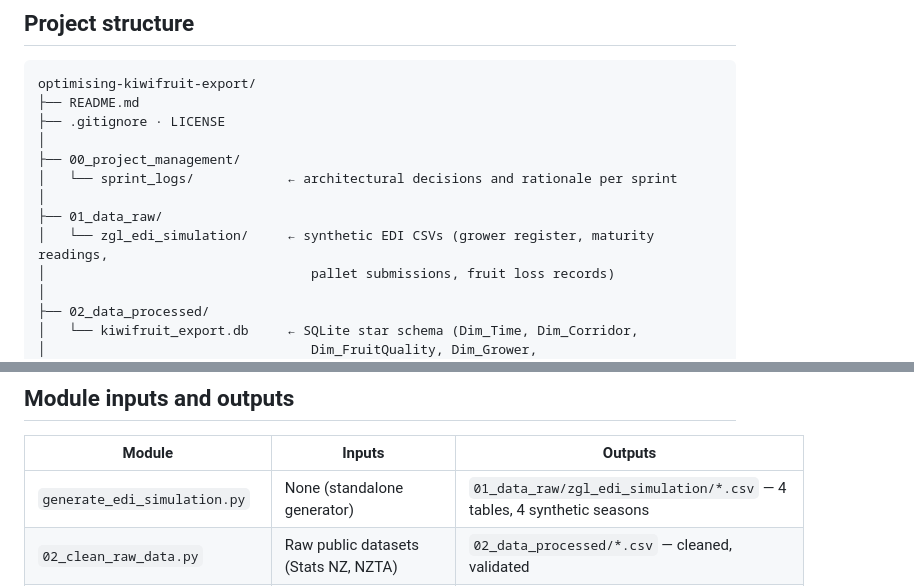
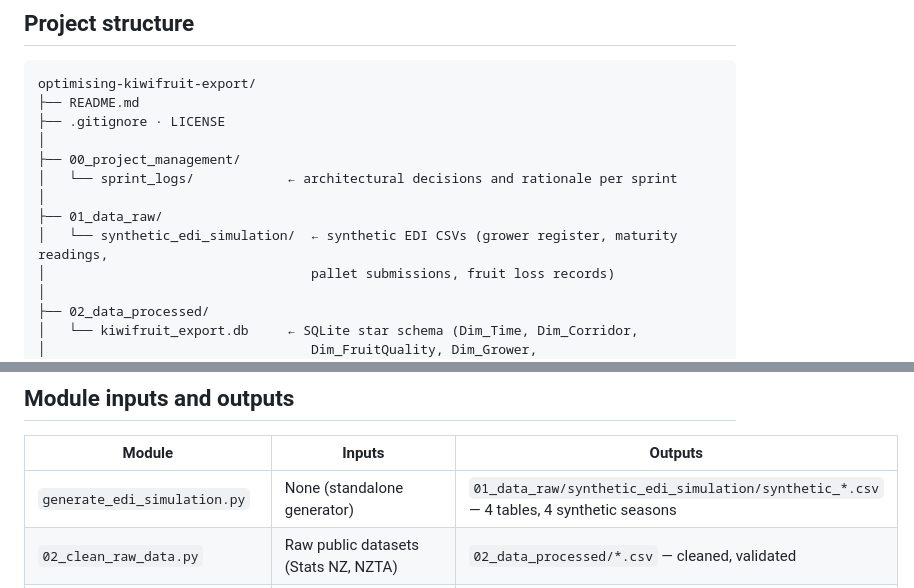
Before and after one commit to gabrielaoliveranz/optimising-kiwifruit-export, a Markdown page: README.md, 2 parts joined by grey strips. Rendered like a GitHub page.

Commit message:
docs(readme): update data paths to synthetic_* naming

```diff
--- a/README.md
+++ b/README.md
@@ -61,7 +61,7 @@ optimising-kiwifruit-export/
 │   └── sprint_logs/            ← architectural decisions and rationale per sprint
 │
 ├── 01_data_raw/
-│   └── zgl_edi_simulation/     ← synthetic EDI CSVs (grower register, maturity readings,
+│   └── synthetic_edi_simulation/  ← synthetic EDI CSVs (grower register, maturity readings,
 │                                  pallet submissions, fruit loss records)
 │
 ├── 02_data_processed/
@@ -115,7 +115,7 @@ optimising-kiwifruit-export/
 
 | Module | Inputs | Outputs |
 |--------|--------|---------|
-| `generate_edi_simulation.py` | None (standalone generator) | `01_data_raw/zgl_edi_simulation/*.csv` — 4 tables, 4 synthetic seasons |
+| `generate_edi_simulation.py` | None (standalone generator) | `01_data_raw/synthetic_edi_simulation/synthetic_*.csv` — 4 tables, 4 synthetic seasons |
 | `02_clean_raw_data.py` | Raw public datasets (Stats NZ, NZTA) | `02_data_processed/*.csv` — cleaned, validated |
 | `03_transform.py` | Cleaned CSVs + EDI simulation | `02_data_processed/kiwifruit_export.db` — star schema |
 | `04_load.py` | Transformed tables | SQLite load confirmation + integrity report |
```
